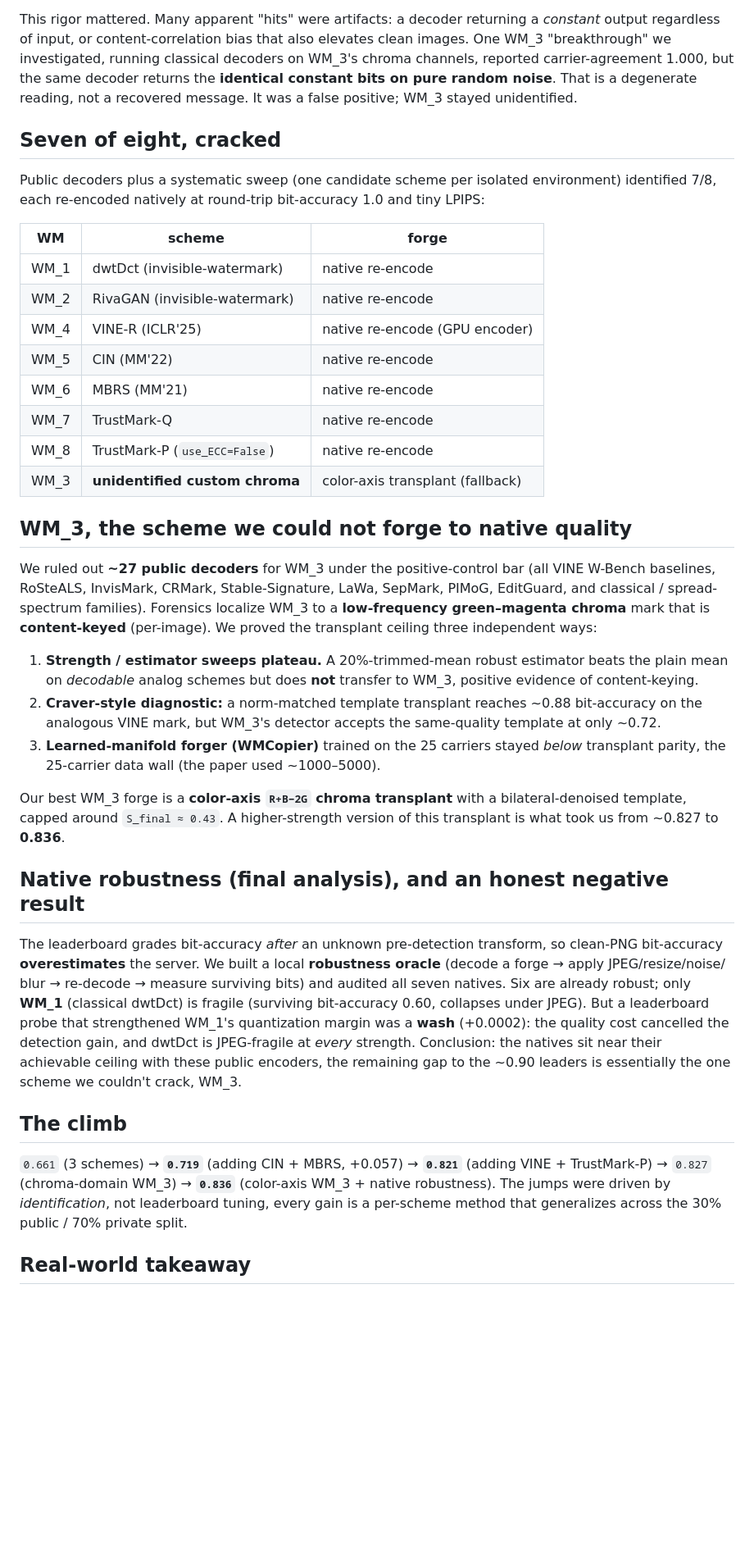
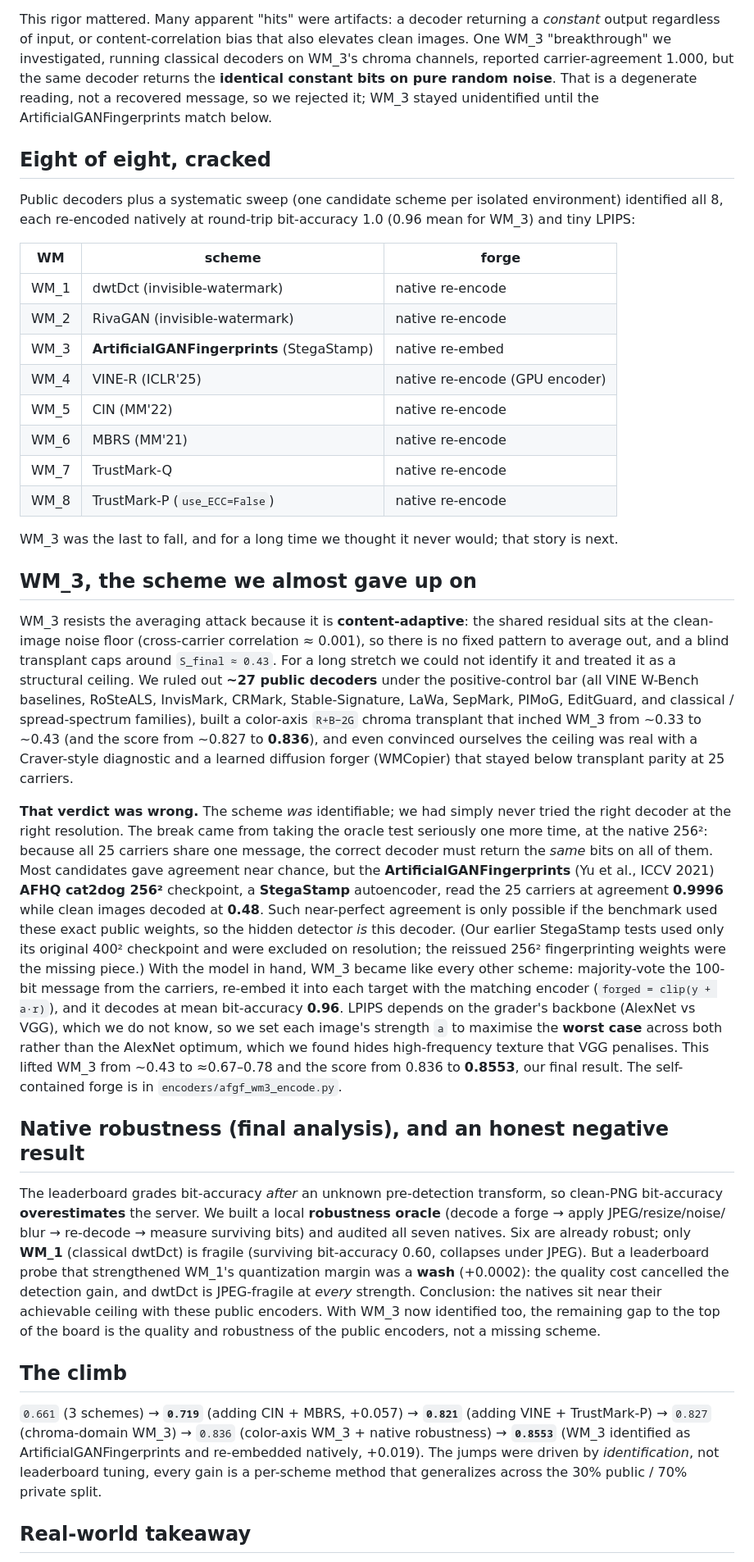
Before and after one commit to SaadH-077/TML-Watermark-Forging, a Markdown page: HOW_WE_GOT_HERE.md, the part around one of its changes. Shown at 82% size. GitHub-like rendering; blank space fills up the shorter version.

```diff
--- a/HOW_WE_GOT_HERE.md
+++ b/HOW_WE_GOT_HERE.md
@@ -37,39 +37,52 @@ This rigor mattered. Many apparent "hits" were artifacts: a decoder returning a
 input, or content-correlation bias that also elevates clean images. One WM_3 "breakthrough" we investigated,
 running classical decoders on WM_3's chroma channels, reported carrier-agreement 1.000, but the same decoder
 returns the **identical constant bits on pure random noise**. That is a degenerate reading, not a recovered
-message. It was a false positive; WM_3 stayed unidentified.
+message, so we rejected it; WM_3 stayed unidentified until the ArtificialGANFingerprints match below.
 
-## Seven of eight, cracked
+## Eight of eight, cracked
 
-Public decoders plus a systematic sweep (one candidate scheme per isolated environment) identified 7/8,
-each re-encoded natively at round-trip bit-accuracy 1.0 and tiny LPIPS:
+Public decoders plus a systematic sweep (one candidate scheme per isolated environment) identified all 8,
+each re-encoded natively at round-trip bit-accuracy 1.0 (0.96 mean for WM_3) and tiny LPIPS:
 
 | WM | scheme | forge |
 |----|--------|-------|
 | WM_1 | dwtDct (invisible-watermark) | native re-encode |
 | WM_2 | RivaGAN (invisible-watermark) | native re-encode |
+| WM_3 | **ArtificialGANFingerprints** (StegaStamp) | native re-embed |
 | WM_4 | VINE-R (ICLR'25) | native re-encode (GPU encoder) |
 | WM_5 | CIN (MM'22) | native re-encode |
 | WM_6 | MBRS (MM'21) | native re-encode |
 | WM_7 | TrustMark-Q | native re-encode |
 | WM_8 | TrustMark-P (`use_ECC=False`) | native re-encode |
-| WM_3 | **unidentified custom chroma** | color-axis transplant (fallback) |
 
-## WM_3, the scheme we could not forge to native quality
+WM_3 was the last to fall, and for a long time we thought it never would; that story is next.
 
-We ruled out **~27 public decoders** for WM_3 under the positive-control bar (all VINE W-Bench baselines,
-RoSteALS, InvisMark, CRMark, Stable-Signature, LaWa, SepMark, PIMoG, EditGuard, and classical / spread-spectrum
-families). Forensics localize WM_3 to a **low-frequency green–magenta chroma** mark that is **content-keyed**
-(per-image). We proved the transplant ceiling three independent ways:
-1. **Strength / estimator sweeps plateau.** A 20%-trimmed-mean robust estimator beats the plain mean on *decodable*
-   analog schemes but does **not** transfer to WM_3, positive evidence of content-keying.
-2. **Craver-style diagnostic:** a norm-matched template transplant reaches ~0.88 bit-accuracy on the analogous
-   VINE mark, but WM_3's detector accepts the same-quality template at only ~0.72.
-3. **Learned-manifold forger (WMCopier)** trained on the 25 carriers stayed *below* transplant parity, the
-   25-carrier data wall (the paper used ~1000–5000).
+## WM_3, the scheme we almost gave up on
 
-Our best WM_3 forge is a **color-axis `R+B−2G` chroma transplant** with a bilateral-denoised template, capped
-around `S_final ≈ 0.43`. A higher-strength version of this transplant is what took us from ~0.827 to **0.836**.
+WM_3 resists the averaging attack because it is **content-adaptive**: the shared residual sits at the
+clean-image noise floor (cross-carrier correlation ≈ 0.001), so there is no fixed pattern to average out, and a
+blind transplant caps around `S_final ≈ 0.43`. For a long stretch we could not identify it and treated it as a
+structural ceiling. We ruled out **~27 public decoders** under the positive-control bar (all VINE W-Bench
+baselines, RoSteALS, InvisMark, CRMark, Stable-Signature, LaWa, SepMark, PIMoG, EditGuard, and classical /
+spread-spectrum families), built a color-axis `R+B−2G` chroma transplant that inched WM_3 from ~0.33 to ~0.43
+(and the score from ~0.827 to **0.836**), and even convinced ourselves the ceiling was real with a Craver-style
+diagnostic and a learned diffusion forger (WMCopier) that stayed below transplant parity at 25 carriers.
+
+**That verdict was wrong.** The scheme *was* identifiable; we had simply never tried the right decoder at the
+right resolution. The break came from taking the oracle test seriously one more time, at the native 256²:
+because all 25 carriers share one message, the correct decoder must return the *same* bits on all of them. Most
+candidates gave agreement near chance, but the **ArtificialGANFingerprints** (Yu et al., ICCV 2021) **AFHQ
+cat2dog 256²** checkpoint, a **StegaStamp** autoencoder, read the 25 carriers at agreement **0.9996** while
+clean images decoded at **0.48**. Such near-perfect agreement is only possible if the benchmark used these exact
+public weights, so the hidden detector *is* this decoder. (Our earlier StegaStamp tests used only its original
+400² checkpoint and were excluded on resolution; the reissued 256² fingerprinting weights were the missing
+piece.) With the model in hand, WM_3 became like every other scheme: majority-vote the 100-bit message from the
+carriers, re-embed it into each target with the matching encoder (`forged = clip(y + a·r)`), and it decodes at
+mean bit-accuracy **0.96**. LPIPS depends on the grader's backbone (AlexNet vs VGG), which we do not know, so we
+set each image's strength `a` to maximise the **worst case** across both rather than the AlexNet optimum, which
+we found hides high-frequency texture that VGG penalises. This lifted WM_3 from ~0.43 to ≈0.67–0.78 and the
+score from 0.836 to **0.8553**, our final result. The self-contained forge is in
+`encoders/afgf_wm3_encode.py`.
 
 ## Native robustness (final analysis), and an honest negative result
 
@@ -79,14 +92,15 @@ blur → re-decode → measure surviving bits) and audited all seven natives. Si
 (classical dwtDct) is fragile (surviving bit-accuracy 0.60, collapses under JPEG). But a leaderboard probe that
 strengthened WM_1's quantization margin was a **wash** (+0.0002): the quality cost cancelled the detection gain,
 and dwtDct is JPEG-fragile at *every* strength. Conclusion: the natives sit near their achievable ceiling with
-these public encoders, the remaining gap to the ~0.90 leaders is essentially the one scheme we couldn't crack, WM_3.
+these public encoders. With WM_3 now identified too, the remaining gap to the top of the board is the quality
+and robustness of the public encoders, not a missing scheme.
 
 ## The climb
 
 `0.661` (3 schemes) → **`0.719`** (adding CIN + MBRS, +0.057) → **`0.821`** (adding VINE + TrustMark-P) →
-`0.827` (chroma-domain WM_3) → **`0.836`** (color-axis WM_3 + native robustness). The jumps were driven
-by *identification*, not leaderboard tuning, every gain is a per-scheme method that generalizes across the
-30% public / 70% private split.
+`0.827` (chroma-domain WM_3) → `0.836` (color-axis WM_3 + native robustness) → **`0.8553`** (WM_3 identified as
+ArtificialGANFingerprints and re-embedded natively, +0.019). The jumps were driven by *identification*, not
+leaderboard tuning, every gain is a per-scheme method that generalizes across the 30% public / 70% private split.
 
 ## Real-world takeaway
 
```
Also changed, not shown: other parts of HOW_WE_GOT_HERE.md (+9 -5 lines).
